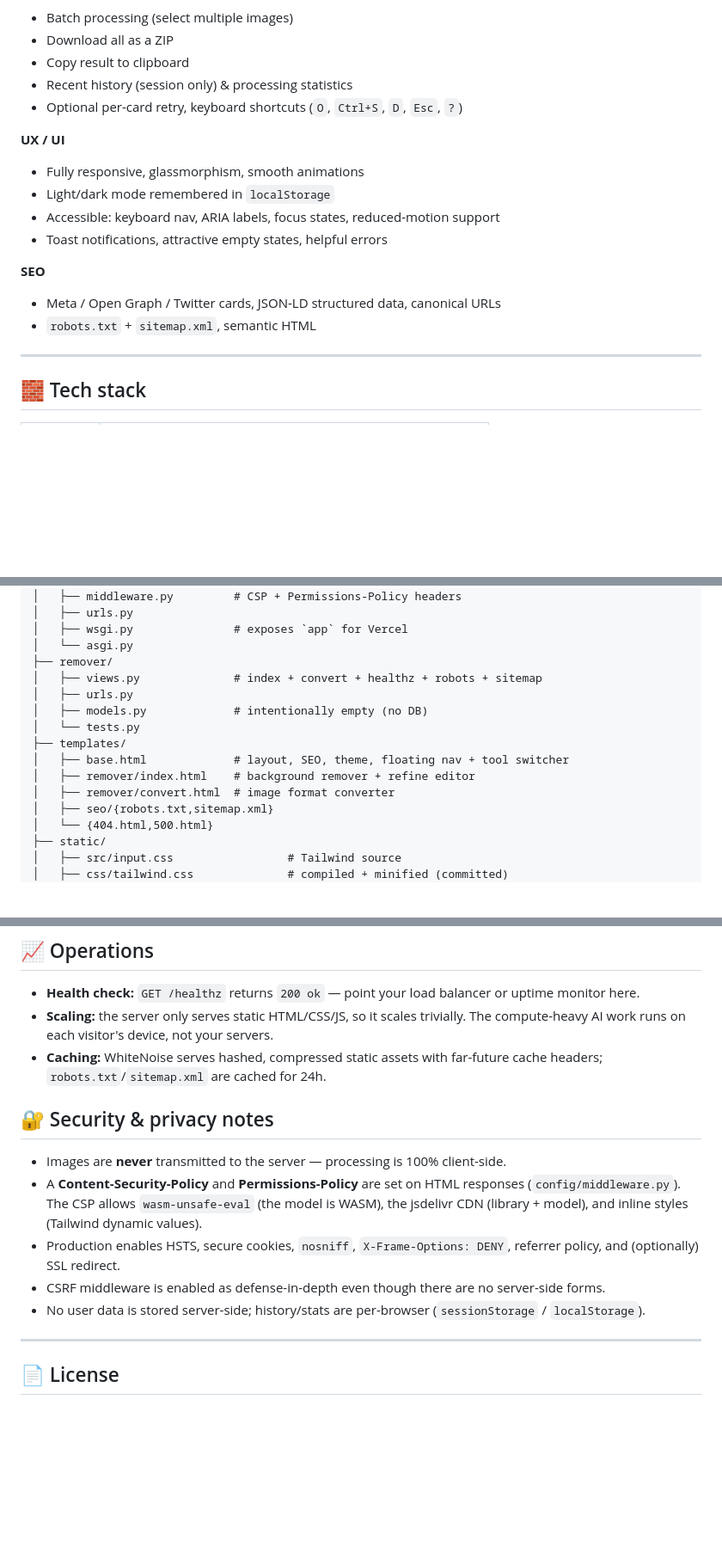
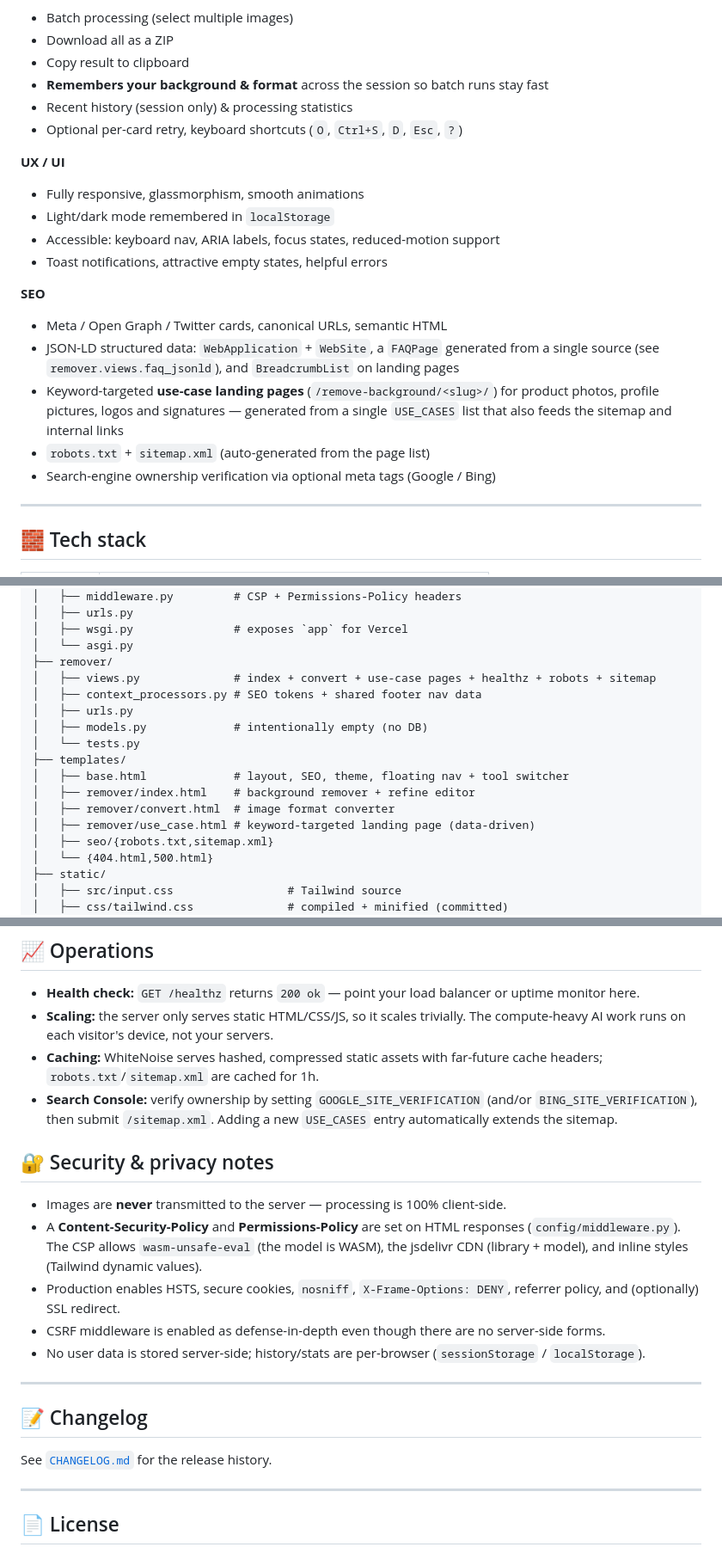
Before and after one commit to josenovais97/bgremover, a Markdown page: README.md, 3 parts joined by grey strips. Shown at 86% size. GitHub-like rendering; blank space fills up the shorter version.

```diff
--- a/README.md
+++ b/README.md
@@ -27,6 +27,7 @@ A production-ready, privacy-first web app that removes image backgrounds **entir
 - Batch processing (select multiple images)
 - Download all as a ZIP
 - Copy result to clipboard
+- **Remembers your background & format** across the session so batch runs stay fast
 - Recent history (session only) & processing statistics
 - Optional per-card retry, keyboard shortcuts (`O`, `Ctrl+S`, `D`, `Esc`, `?`)
 
@@ -37,8 +38,15 @@ A production-ready, privacy-first web app that removes image backgrounds **entir
 - Toast notifications, attractive empty states, helpful errors
 
 **SEO**
-- Meta / Open Graph / Twitter cards, JSON-LD structured data, canonical URLs
-- `robots.txt` + `sitemap.xml`, semantic HTML
+- Meta / Open Graph / Twitter cards, canonical URLs, semantic HTML
+- JSON-LD structured data: `WebApplication` + `WebSite`, a `FAQPage` generated
+  from a single source (see `remover.views.faq_jsonld`), and `BreadcrumbList`
+  on landing pages
+- Keyword-targeted **use-case landing pages** (`/remove-background/<slug>/`) for
+  product photos, profile pictures, logos and signatures — generated from a
+  single `USE_CASES` list that also feeds the sitemap and internal links
+- `robots.txt` + `sitemap.xml` (auto-generated from the page list)
+- Search-engine ownership verification via optional meta tags (Google / Bing)
 
 ---
 
@@ -73,7 +81,8 @@ bgremover/
 │   ├── wsgi.py               # exposes `app` for Vercel
 │   └── asgi.py
 ├── remover/
-│   ├── views.py              # index + convert + healthz + robots + sitemap
+│   ├── views.py              # index + convert + use-case pages + healthz + robots + sitemap
+│   ├── context_processors.py # SEO tokens + shared footer nav data
 │   ├── urls.py
 │   ├── models.py             # intentionally empty (no DB)
 │   └── tests.py
@@ -81,6 +90,7 @@ bgremover/
 │   ├── base.html             # layout, SEO, theme, floating nav + tool switcher
 │   ├── remover/index.html    # background remover + refine editor
 │   ├── remover/convert.html  # image format converter
+│   ├── remover/use_case.html # keyword-targeted landing page (data-driven)
 │   ├── seo/{robots.txt,sitemap.xml}
 │   └── {404.html,500.html}
 ├── static/
@@ -274,7 +289,10 @@ To use a different in-browser model (e.g. Transformers.js + RMBG-1.4), replace t
 - **Scaling:** the server only serves static HTML/CSS/JS, so it scales trivially.
   The compute-heavy AI work runs on each visitor's device, not your servers.
 - **Caching:** WhiteNoise serves hashed, compressed static assets with far-future
-  cache headers; `robots.txt`/`sitemap.xml` are cached for 24h.
+  cache headers; `robots.txt`/`sitemap.xml` are cached for 1h.
+- **Search Console:** verify ownership by setting `GOOGLE_SITE_VERIFICATION`
+  (and/or `BING_SITE_VERIFICATION`), then submit `/sitemap.xml`. Adding a new
+  `USE_CASES` entry automatically extends the sitemap.
 
 ## 🔐 Security & privacy notes
 
@@ -289,6 +307,12 @@ To use a different in-browser model (e.g. Transformers.js + RMBG-1.4), replace t
 
 ---
 
+## 📝 Changelog
+
+See [`CHANGELOG.md`](CHANGELOG.md) for the release history.
+
+---
+
 ## 📄 License
 
 Free and open source — use it however you like. The `@imgly/background-removal` model is distributed under its own license; review it before commercial use.
```
Also changed, not shown: other parts of README.md (+5 -0 lines), CHANGELOG.md (added, +57 -0 lines).
